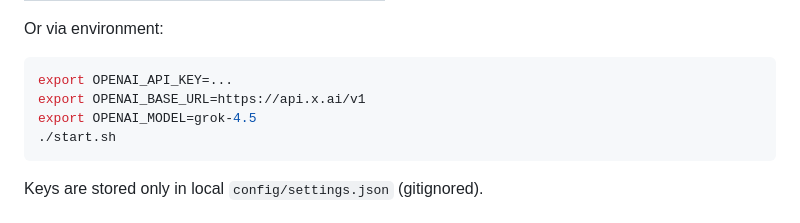
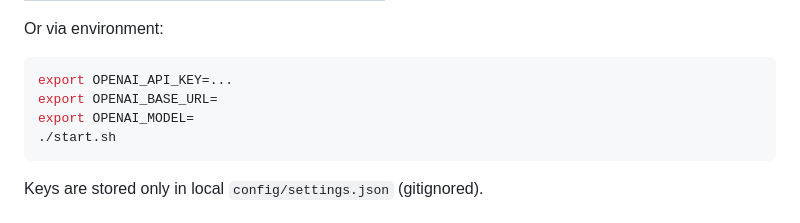
Before and after one commit to qememe/minecraft_ai_chat, a Markdown page: README.md, the part around the change. GitHub-like rendering.

````diff
--- a/README.md
+++ b/README.md
@@ -62,8 +62,8 @@ Or via environment:
 
 ```bash
 export OPENAI_API_KEY=...
-export OPENAI_BASE_URL=https://api.x.ai/v1
-export OPENAI_MODEL=grok-4.5
+export OPENAI_BASE_URL=
+export OPENAI_MODEL=
 ./start.sh
 ```
 
````
